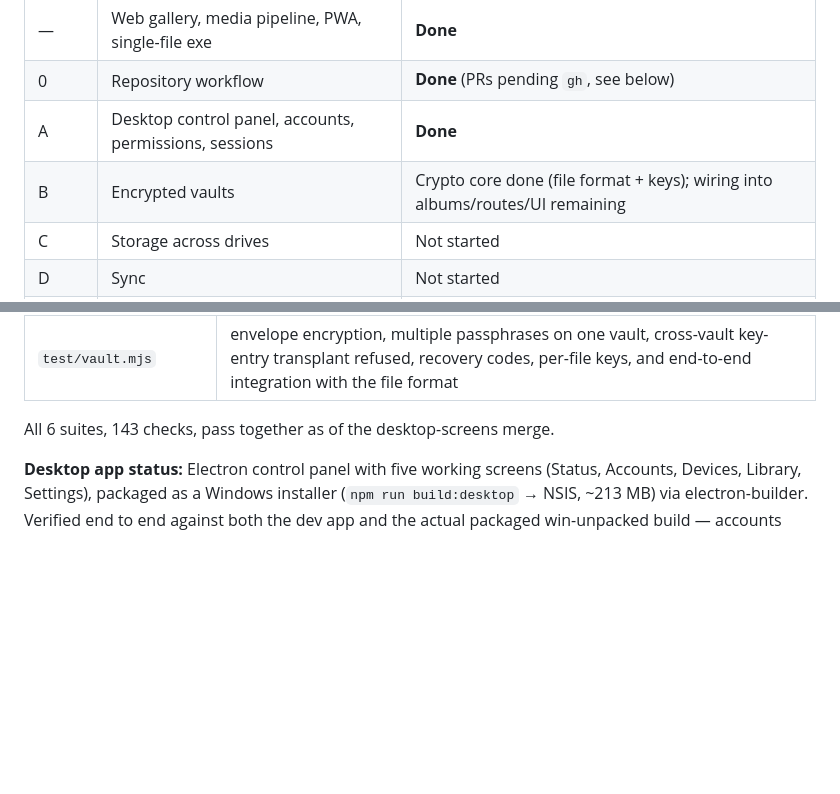
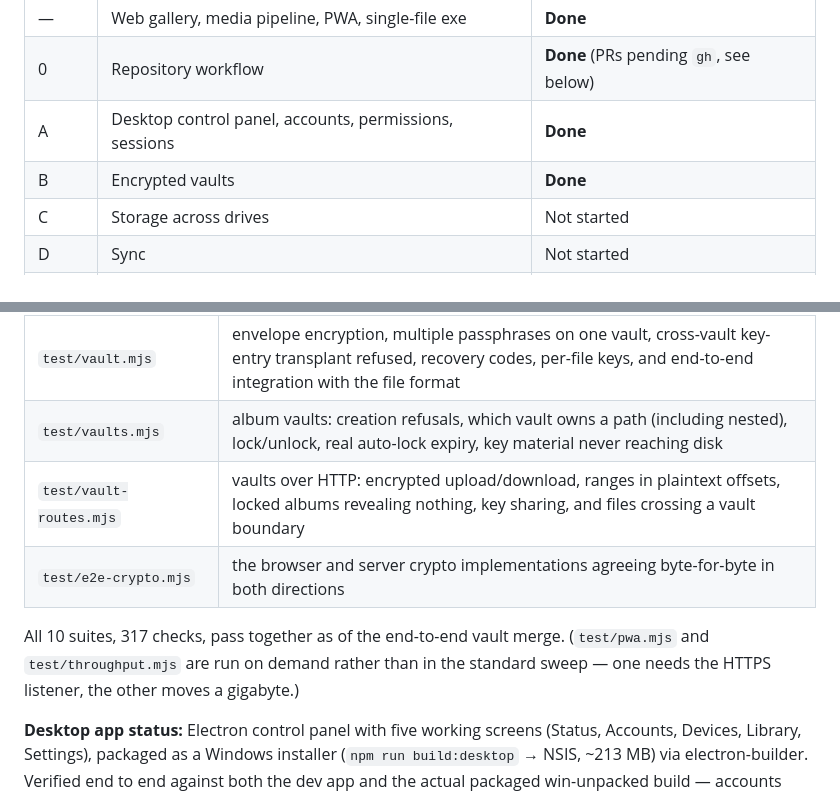
Before and after one commit to IshanKulkarni02/file-shairing, a Markdown page: plan.md, 2 parts joined by grey strips. Drawn GitHub-style; blank space fills up the shorter version.

```diff
--- a/plan.md
+++ b/plan.md
@@ -18,7 +18,7 @@ the internet without port forwarding.
 | — | Web gallery, media pipeline, PWA, single-file exe | **Done** |
 | 0 | Repository workflow | **Done** (PRs pending `gh`, see below) |
 | A | Desktop control panel, accounts, permissions, sessions | **Done** |
-| B | Encrypted vaults | Crypto core done (file format + keys); wiring into albums/routes/UI remaining |
+| B | Encrypted vaults | **Done** |
 | C | Storage across drives | Not started |
 | D | Sync | Not started |
 | E | macOS and Linux | Not started |
@@ -97,8 +111,14 @@ prove them. Current suites, all run against a live server:
 | `test/library.mjs` | library stats, same-volume rename, a genuine cross-volume move (C:↔D: on this machine), nesting/non-empty-destination refusal with the source left untouched, cache/trash clearing |
 | `test/vaultfile.mjs` | vault file round trips at every chunk boundary, eight byte-range shapes, and tamper detection: wrong key, flipped bit, dropped trailer, lopped-off final chunk, reordered chunks, a chunk grafted in from another file under the same key, altered header |
 | `test/vault.mjs` | envelope encryption, multiple passphrases on one vault, cross-vault key-entry transplant refused, recovery codes, per-file keys, and end-to-end integration with the file format |
+| `test/vaults.mjs` | album vaults: creation refusals, which vault owns a path (including nested), lock/unlock, real auto-lock expiry, key material never reaching disk |
+| `test/vault-routes.mjs` | vaults over HTTP: encrypted upload/download, ranges in plaintext offsets, locked albums revealing nothing, key sharing, and files crossing a vault boundary |
+| `test/e2e-crypto.mjs` | the browser and server crypto implementations agreeing byte-for-byte in both directions |
 
-All 6 suites, 143 checks, pass together as of the desktop-screens merge.
+All 10 suites, 317 checks, pass together as of the end-to-end vault merge.
+(`test/pwa.mjs` and `test/throughput.mjs` are run on demand rather than in
+the standard sweep — one needs the HTTPS listener, the other moves a
+gigabyte.)
 
 **Desktop app status:** Electron control panel with five working screens
 (Status, Accounts, Devices, Library, Settings), packaged as a Windows
```
Also changed, not shown: other parts of plan.md (+64 -19 lines).
